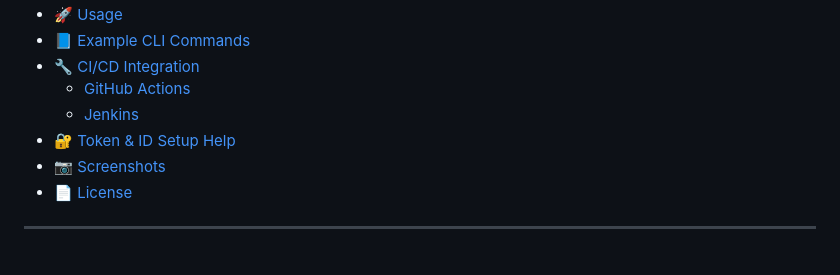
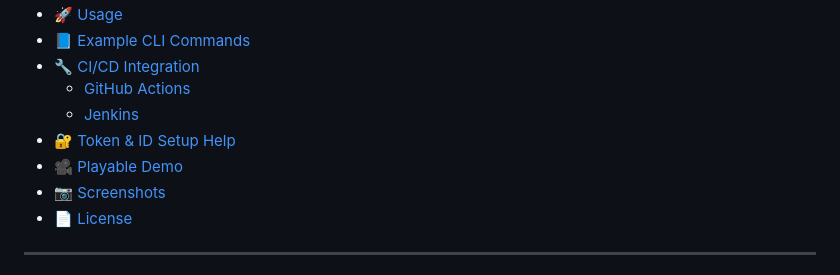
Before and after one commit to kabirfaisal1/cypress-reporter, a Markdown page: packages/cypress-xporter/README.md, the part around one of its changes. Drawn GitHub-style.

Commit message:
testing video

```diff
--- a/packages/cypress-xporter/README.md
+++ b/packages/cypress-xporter/README.md
@@ -20,6 +20,7 @@
   - [GitHub Actions](#github-actions)
   - [Jenkins](#jenkins)
 - [🔐 Token & ID Setup Help](#-token--id-setup-help)
+- [🎥 Playable Demo](#-playable-demo)
 - [📷 Screenshots](#-screenshots)
 - [📄 License](#-license)
 
```
Also changed, not shown: other parts of packages/cypress-xporter/README.md (+0 -1 lines).
